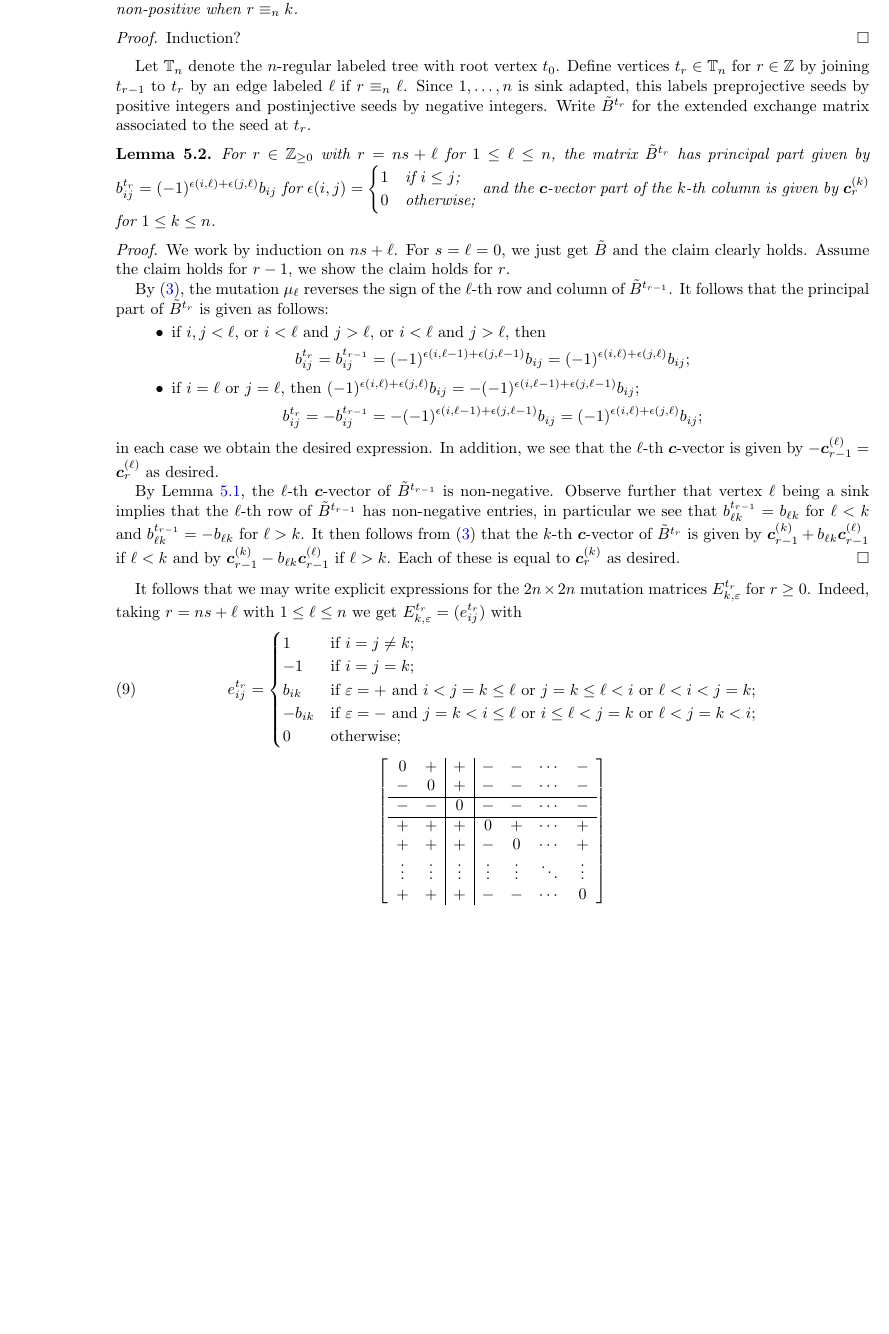
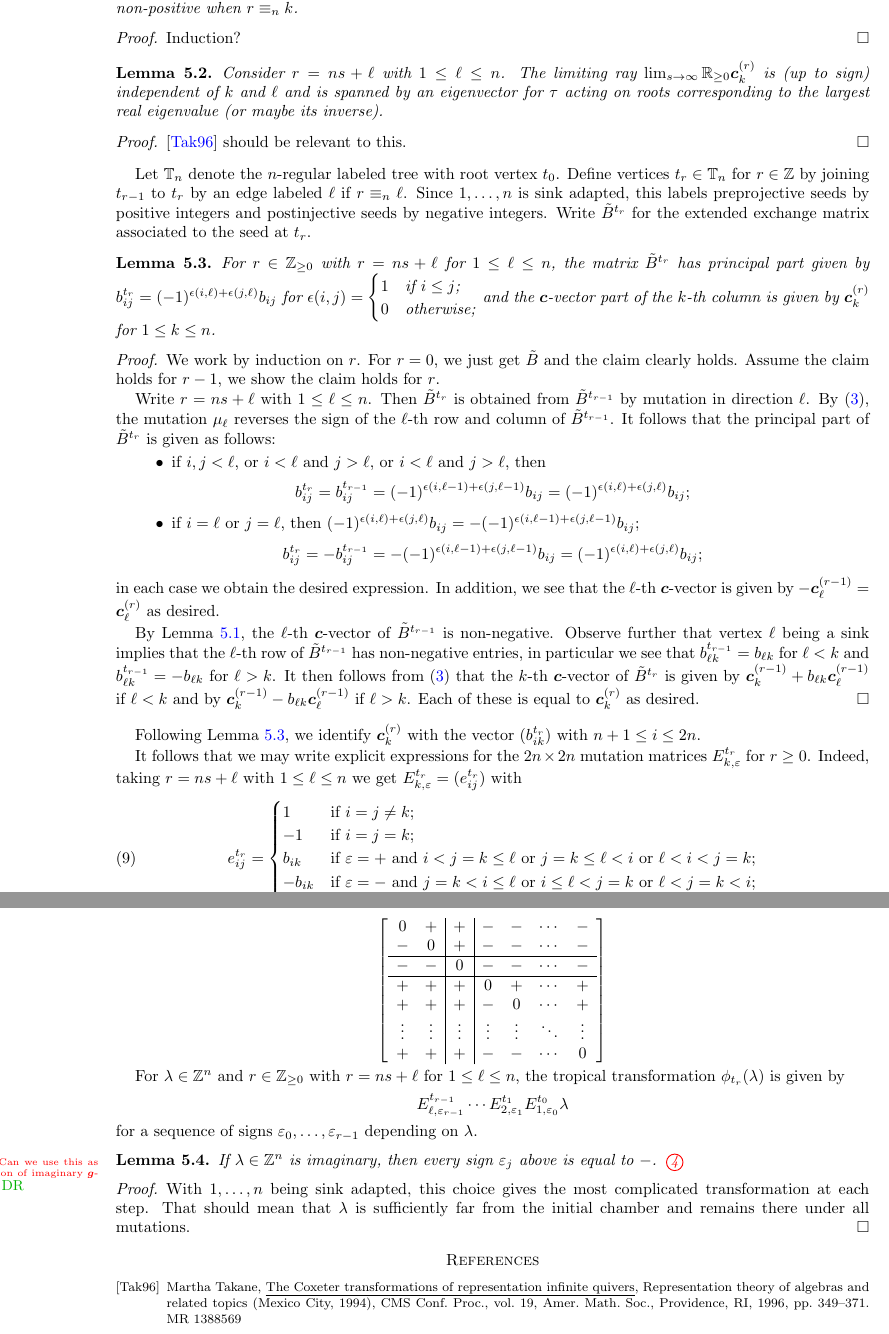
Before and after one commit to drupel/DominanceRegions, a LaTeX paper (affine_dominance.tex): part of page 5 of 5 before the commit and two parts of pages 5 and 6 of 6 after it, the two joined at a grey line, cut so that both start at the same text, the shorter picture padded with empty space. Compiled offline with pdfLaTeX.

Commit message:
Some more thoughts in section 5

```diff
--- a/affine_dominance.tex
+++ b/affine_dominance.tex
@@ -289,10 +289,18 @@
   \begin{lemma}
     \label{lem:tropical signs}
     Assume $B$ is not finite-type.
-    For $r\in\ZZ_{\ge0}$, the vector $\bfc^{(k)}_r$ is non-negative if $r\not\equiv_n k$ and non-positive when $r\equiv_n k$.
+    For $r\in\ZZ_{\ge0}$, the vector $\bfc^{(r)}_k$ is non-negative if $r\not\equiv_n k$ and non-positive when $r\equiv_n k$.
   \end{lemma}
   \begin{proof}
     Induction?
+  \end{proof}
+
+  \begin{lemma}
+    Consider $r=ns+\ell$ with $1\le\ell\le n$.
+    The limiting ray $\lim_{s\to\infty} \RR_{\ge0}\bfc^{(r)}_k$ is (up to sign) independent of $k$ and $\ell$ and is spanned by an eigenvector for $\tau$ acting on roots corresponding to the largest real eigenvalue (or maybe its inverse).
+  \end{lemma}
+  \begin{proof}
+    \cite{Tak94} should be relevant to this.
   \end{proof}
 
   Let $\TT_n$ denote the $n$-regular labeled tree with root vertex $t_0$.
@@ -300,13 +308,16 @@
   Since $1,\ldots,n$ is sink adapted, this labels preprojective seeds by positive integers and postinjective seeds by negative integers.
   Write $\tilde B^{t_r}$ for the extended exchange matrix associated to the seed at $t_r$.
   \begin{lemma}
-    For $r\in\ZZ_{\ge0}$ with $r=ns+\ell$ for $1\le \ell \le n$, the matrix $\tilde B^{t_r}$ has principal part given by $b^{t_r}_{ij}=(-1)^{\epsilon(i,\ell)+\epsilon(j,\ell)}b_{ij}$ for $\epsilon(i,j)=\begin{cases} 1 & \text{if $i\le j$;}\\ 0 & \text{otherwise;}\end{cases}$ and the $\bfc$-vector part of the $k$-th column is given by $\bfc^{(k)}_r$ for $1\le k\le n$.
+    \label{lem:preprojective exchange matrices}
+    For $r\in\ZZ_{\ge0}$ with $r=ns+\ell$ for $1\le \ell \le n$, the matrix $\tilde B^{t_r}$ has principal part given by $b^{t_r}_{ij}=(-1)^{\epsilon(i,\ell)+\epsilon(j,\ell)}b_{ij}$ for $\epsilon(i,j)=\begin{cases} 1 & \text{if $i\le j$;}\\ 0 & \text{otherwise;}\end{cases}$ and the $\bfc$-vector part of the $k$-th column is given by $\bfc^{(r)}_k$ for $1\le k\le n$.
   \end{lemma}
   \begin{proof}
-    We work by induction on $ns+\ell$.
-    For $s=\ell=0$, we just get $\tilde B$ and the claim clearly holds.
+    We work by induction on $r$.
+    For $r=0$, we just get $\tilde B$ and the claim clearly holds.
     Assume the claim holds for $r-1$, we show the claim holds for $r$.
 
+    Write $r=ns+\ell$ with $1 \le \ell \le n$.
+    Then $\tilde B^{t_r}$ is obtained from $\tilde B^{t_{r-1}}$ by mutation in direction $\ell$.
     By \eqref{eq:matrix mutation}, the mutation $\mu_\ell$ reverses the sign of the $\ell$-th row and column of $\tilde B^{t_{r-1}}$.
     It follows that the principal part of $\tilde B^{t_r}$ is given as follows:
     \begin{itemize}
@@ -316,13 +327,15 @@
         \[b^{t_r}_{ij}=-b^{t_{r-1}}_{ij}=-(-1)^{\epsilon(i,\ell-1)+\epsilon(j,\ell-1)}b_{ij}=(-1)^{\epsilon(i,\ell)+\epsilon(j,\ell)}b_{ij};\]
     \end{itemize}
     in each case we obtain the desired expression.
-    In addition, we see that the $\ell$-th $\bfc$-vector is given by $-\bfc^{(\ell)}_{r-1}=\bfc^{(\ell)}_r$ as desired.
+    In addition, we see that the $\ell$-th $\bfc$-vector is given by $-\bfc^{(r-1)}_\ell=\bfc^{(r)}_\ell$ as desired.
 
     By Lemma~\ref{lem:tropical signs}, the $\ell$-th $\bfc$-vector of $\tilde B^{t_{r-1}}$ is non-negative.
     Observe further that vertex $\ell$ being a sink implies that the $\ell$-th row of $\tilde B^{t_{r-1}}$ has non-negative entries, in particular we see that $b^{t_{r-1}}_{\ell k}=b_{\ell k}$ for $\ell<k$ and $b^{t_{r-1}}_{\ell k}=-b_{\ell k}$ for $\ell>k$.
-    It then follows from \eqref{eq:matrix mutation} that the $k$-th $\bfc$-vector of $\tilde B^{t_r}$ is given by $\bfc^{(k)}_{r-1}+b_{\ell k}\bfc^{(\ell)}_{r-1}$ if $\ell<k$ and by $\bfc^{(k)}_{r-1}-b_{\ell k}\bfc^{(\ell)}_{r-1}$ if $\ell>k$.
-    Each of these is equal to $\bfc^{(k)}_r$ as desired.
+    It then follows from \eqref{eq:matrix mutation} that the $k$-th $\bfc$-vector of $\tilde B^{t_r}$ is given by $\bfc^{(r-1)}_k+b_{\ell k}\bfc^{(r-1)}_\ell$ if $\ell<k$ and by $\bfc^{(r-1)}_k-b_{\ell k}\bfc^{(r-1)}_\ell$ if $\ell>k$.
+    Each of these is equal to $\bfc^{(r)}_k$ as desired.
   \end{proof}
+
+  Following Lemma~\ref{lem:preprojective exchange matrices}, we identify $\bfc^{(r)}_k$ with the vector $(b^{t_r}_{ik})$ with $n+1\le i\le 2n$.
 
   It follows that we may write explicit expressions for the $2n\times 2n$ mutation matrices $E^{t_r}_{k,\varepsilon}$ for $r\ge0$.
   Indeed, taking $r=ns+\ell$ with $1 \le \ell \le n$ we get $E^{t_r}_{k,\varepsilon}=(e^{t_r}_{ij})$ with
@@ -352,2 +366,18 @@
+  For $\lambda\in\ZZ^n$ and $r\in\ZZ_{\ge0}$ with $r=ns+\ell$ for $1\le\ell\le n$, the tropical transformation $\phi_{t_r}(\lambda)$ is given by
+  \[E^{t_{r-1}}_{\ell,\varepsilon_{r-1}} \cdots E^{t_1}_{2,\varepsilon_1} E^{t_0}_{1,\varepsilon_0} \lambda\]
+  for a sequence of signs $\varepsilon_0,\ldots,\varepsilon_{r-1}$ depending on $\lambda$.
+  \begin{lemma}
+    If $\lambda\in\ZZ^n$ is imaginary, then every sign $\varepsilon_j$ above is equal to $-$.
+    \sayDR{Can we use this as a definition of imaginary $\bfg$-vectors?}
+  \end{lemma}
+  \begin{proof}
+    With $1,\ldots,n$ being sink adapted, this choice gives the most complicated transformation at each step.
+    That should mean that $\lambda$ is sufficiently far from the initial chamber and remains there under all mutations.
+  \end{proof}
+
+
+
+\bibliographystyle{amsalpha}
+\bibliography{bibliography}
 
 \end{document}
```
Also changed, not shown: bibliography.bib (+16 -0 lines), affine_dominance.tex (17 more changed lines).
